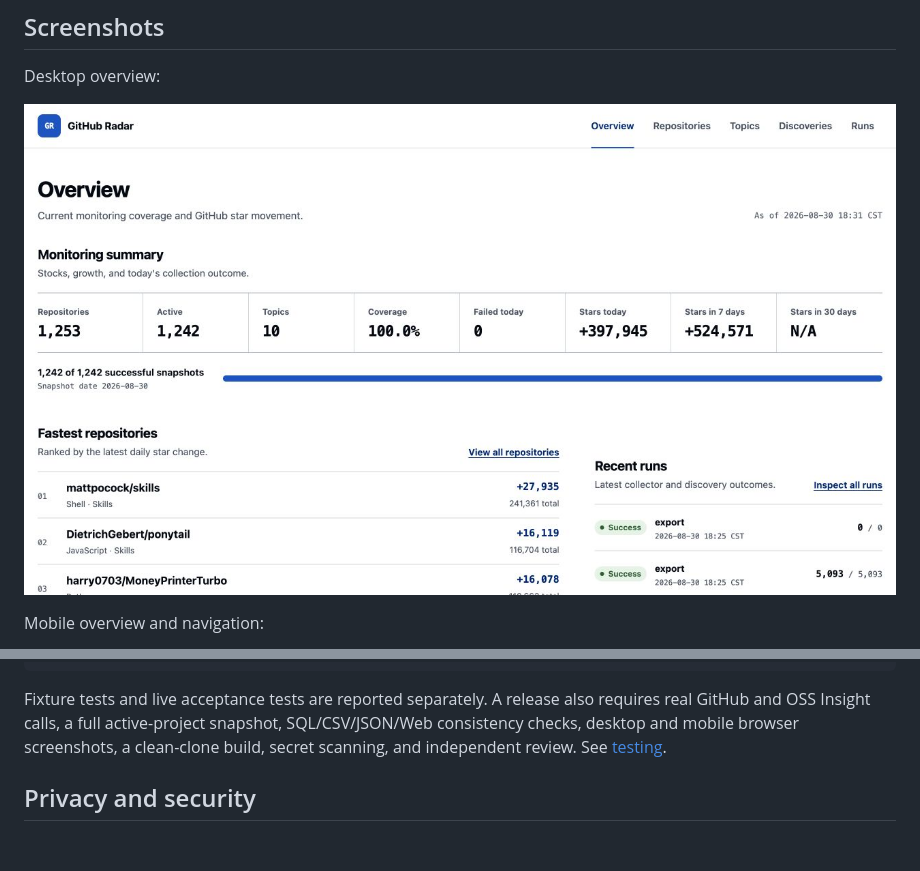
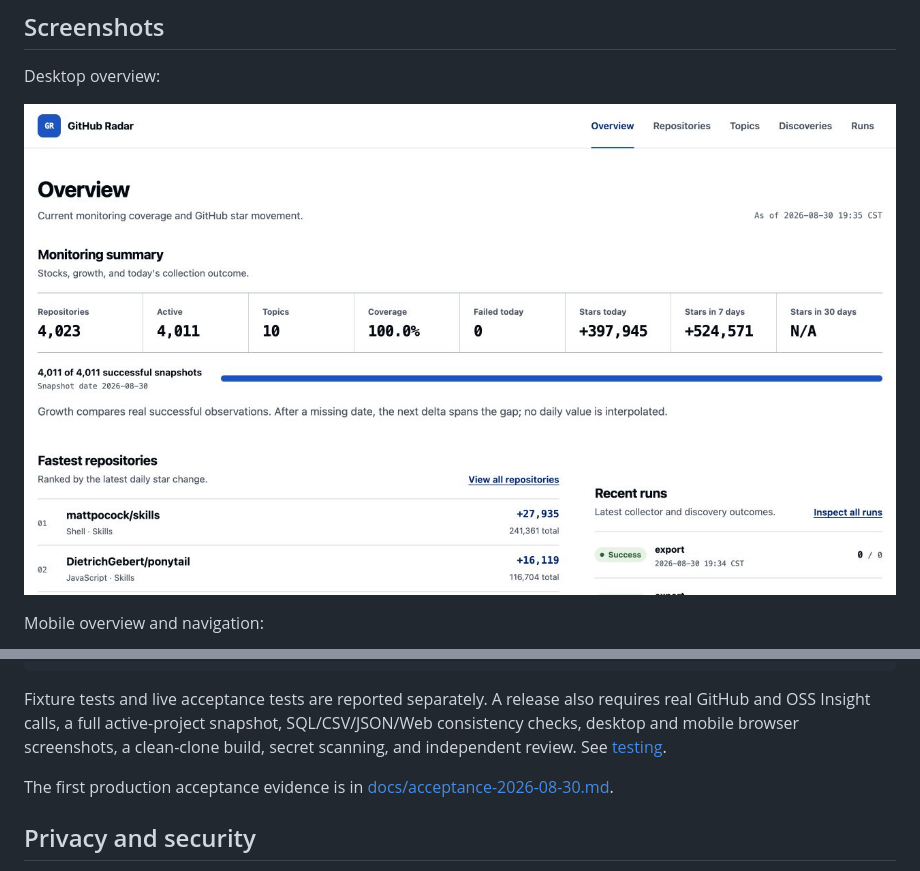
Before and after one commit to xz1220/repotempo, a Markdown page: README.md, 2 parts joined by grey strips. Drawn GitHub-style; pictures changed too: docs/screenshots/dashboard-desktop.jpg; blank space fills up the shorter version.

```diff
--- a/README.md
+++ b/README.md
@@ -291,6 +291,9 @@ SQL/CSV/JSON/Web consistency checks, desktop and mobile browser screenshots,
 a clean-clone build, secret scanning, and independent review. See
 [testing](docs/testing.md).
 
+The first production acceptance evidence is in
+[docs/acceptance-2026-08-30.md](docs/acceptance-2026-08-30.md).
+
 ## Privacy and security
 
 GitHub Radar stores public repository metadata, discovery provenance, topics,
```
Also changed, not shown: docs/acceptance-2026-08-30.md (added, +142 -0 lines).
